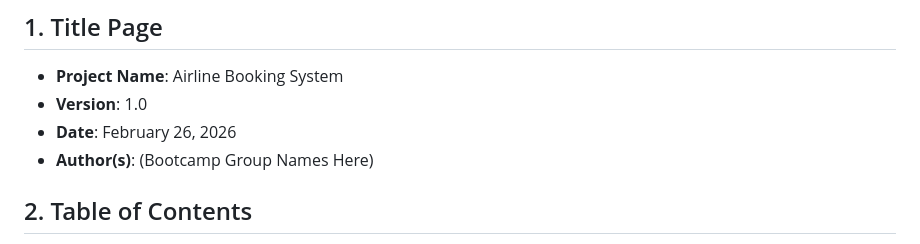
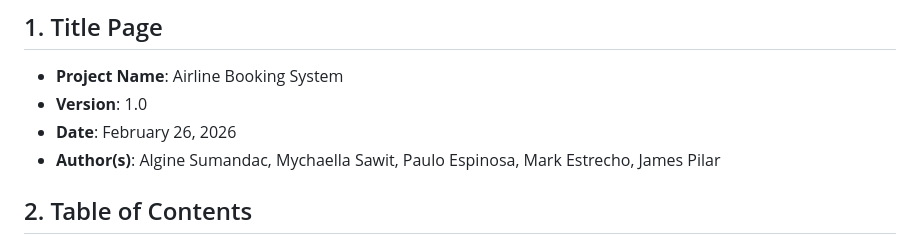
Before and after one commit to ginsumandac23/airline-booking-system, a Markdown page: tsd.md, the part around the change. Rendered like a GitHub page.

```diff
--- a/tsd.md
+++ b/tsd.md
@@ -4,7 +4,7 @@
 - **Project Name**: Airline Booking System
 - **Version**: 1.0
 - **Date**: February 26, 2026
-- **Author(s)**: (Bootcamp Group Names Here)
+- **Author(s)**: Algine Sumandac, Mychaella Sawit, Paulo Espinosa, Mark Estrecho, James Pilar
 
 ## 2. Table of Contents
 1. [Introduction](#3-introduction)
```
